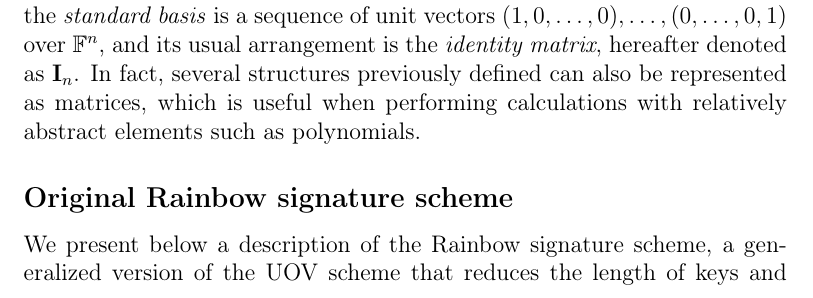
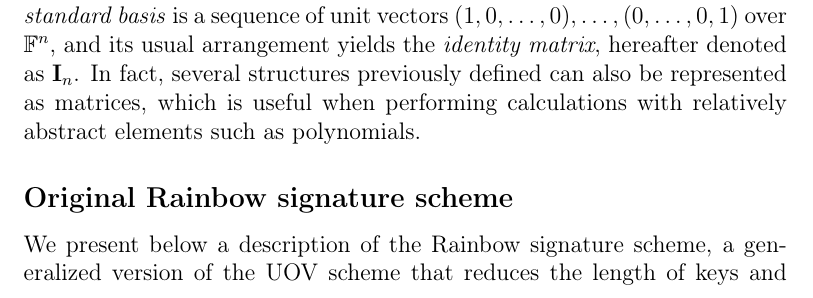
Before and after one commit to zambonin/msc, a LaTeX thesis (main.tex): part of page 12 of 37, cut so that both start at the same text. Compiled offline with pdfLaTeX.

Commit message:
overleaf_to_git: update main.tex from r4744 to r4746

```diff
--- a/main.tex
+++ b/main.tex
@@ -246,7 +246,7 @@ Vector spaces are the object of study of linear algebra. The members of $V$ are
   Given a vector space and $B = \{\mathbf{v_{1}}, \dots, \mathbf{v_{n}}\} \subseteq V$, the set of all linear combinations $S = \{ f_{1} \bm{\times} \mathbf{v_{1}} \bm{+} \dots \bm{+} f_{n} \bm{\times} \mathbf{v_{n}} \mid \forall f_{1}, \dots, f_{n} \in \mathbb{F} \}$ is called the \emph{linear span}. If the elements of $B$ are linearly independent and $S = V$, then $B$ is called a \emph{basis of the vector space}.
 \end{definition}
 
-There always exists at least one basis for a vector space~\cite{}. Indeed, it is a compact way of representing the entire set of vectors. For example, the \emph{standard basis} is a sequence of unit vectors $(1, 0, \dots, 0), \dots, (0, \dots, 0, 1)$ over $\mathbb{F}^{n}$, and its usual arrangement is the \emph{identity matrix}, hereafter denoted as $\mathbf{I}_{n}$. In fact, several structures previously defined can also be represented as matrices, which is useful when performing calculations with relatively abstract elements such as polynomials.
+There always exists at least one basis for a vector space~\cite{}. Indeed, it is a compact way of representing the entire set of vectors. For example, the \emph{standard basis} is a sequence of unit vectors $(1, 0, \dots, 0), \dots, (0, \dots, 0, 1)$ over $\mathbb{F}^{n}$, and its usual arrangement yields the \emph{identity matrix}, hereafter denoted as $\mathbf{I}_{n}$. In fact, several structures previously defined can also be represented as matrices, which is useful when performing calculations with relatively abstract elements such as polynomials.
 
 % topics for tomorrow: invertible matrix <-> invertible map, general linear group, agl, matrix representations of certain polynomials
 
```
